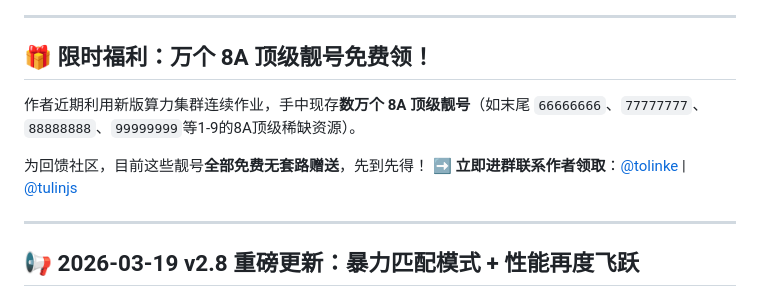
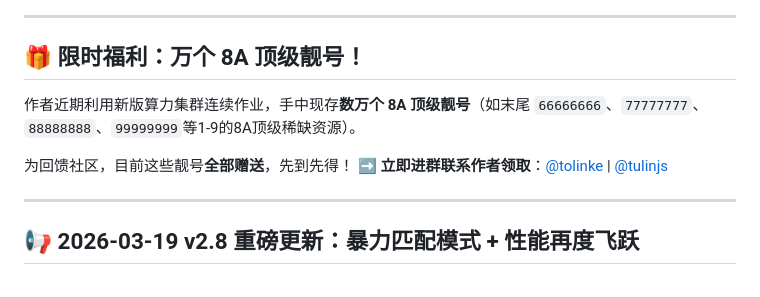
Before and after one commit to tolinke/TulinTron, a Markdown page: README.md, the part around the change. Drawn GitHub-style.

```diff
--- a/README.md
+++ b/README.md
@@ -12,11 +12,11 @@
 
 ---
 
-## 🎁 限时福利：万个 8A 顶级靓号免费领！
+## 🎁 限时福利：万个 8A 顶级靓号！
 
 作者近期利用新版算力集群连续作业，手中现存**数万个 8A 顶级靓号**（如末尾 `66666666`、`77777777`、`88888888`、`99999999`等1-9的8A顶级稀缺资源）。
 
-为回馈社区，目前这些靓号**全部免费无套路赠送**，先到先得！
+为回馈社区，目前这些靓号**全部赠送**，先到先得！
 ➡️ **立即进群联系作者领取**：[@tolinke](https://t.me/tolinke) | [@tulinjs](https://t.me/tulinjs)
 
 ---
```
